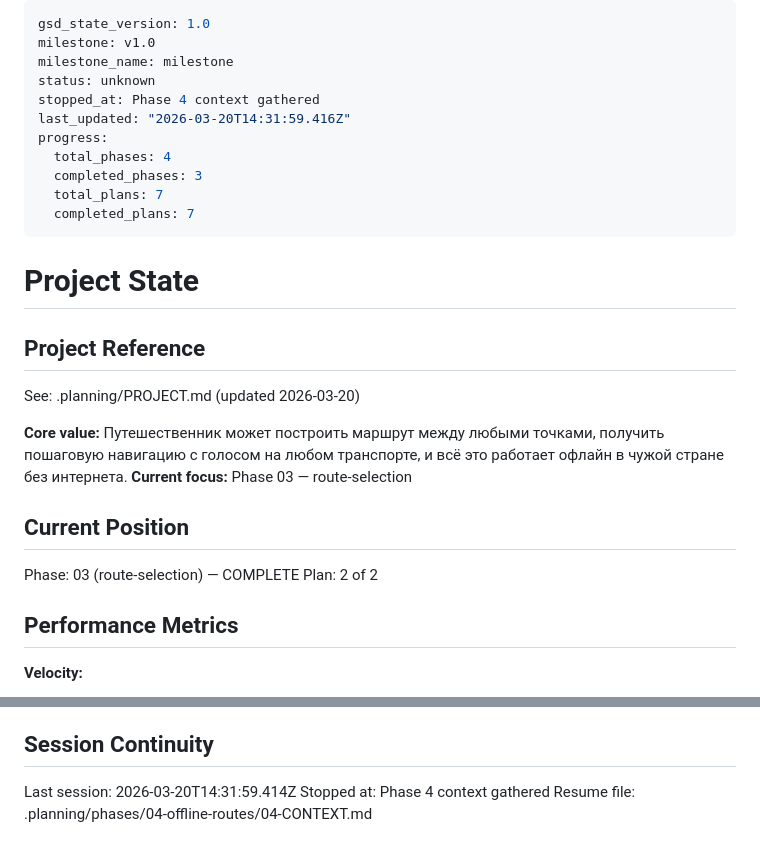
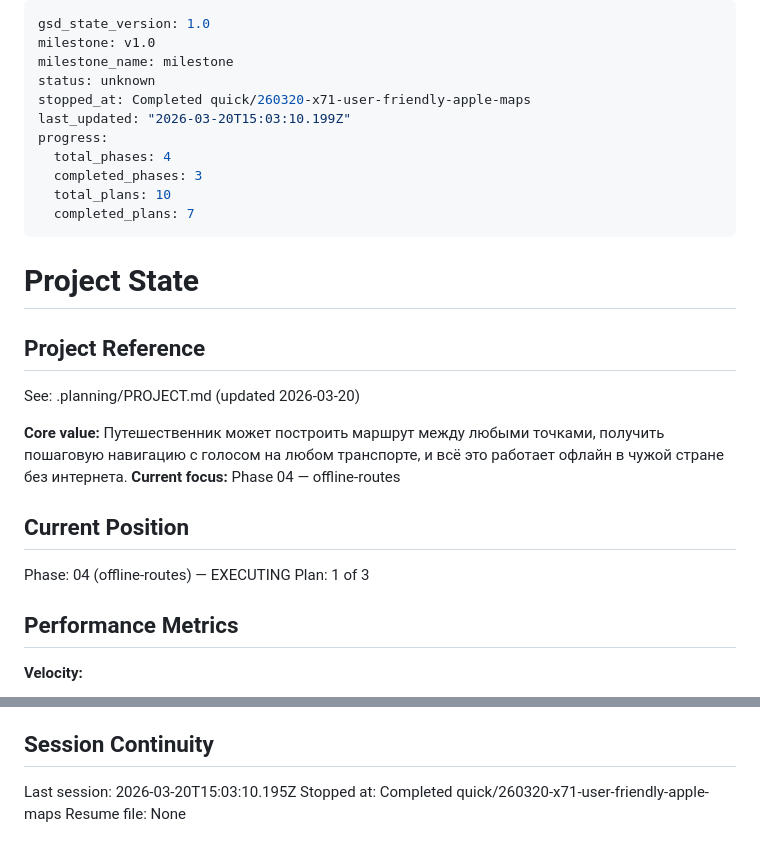
Before and after one commit to russiankendricklamar/Travel-app, a Markdown page: .planning/STATE.md, 2 parts joined by grey strips. Rendered like a GitHub page.

Commit message:
docs(260320-x71): complete Apple Maps UX polish plan summary

```diff
--- a/.planning/STATE.md
+++ b/.planning/STATE.md
@@ -3,12 +3,12 @@ gsd_state_version: 1.0
 milestone: v1.0
 milestone_name: milestone
 status: unknown
-stopped_at: Phase 4 context gathered
-last_updated: "2026-03-20T14:31:59.416Z"
+stopped_at: Completed quick/260320-x71-user-friendly-apple-maps
+last_updated: "2026-03-20T15:03:10.199Z"
 progress:
   total_phases: 4
   completed_phases: 3
-  total_plans: 7
+  total_plans: 10
   completed_plans: 7
 ---
 
@@ -19,12 +19,12 @@ progress:
 See: .planning/PROJECT.md (updated 2026-03-20)
 
 **Core value:** Путешественник может построить маршрут между любыми точками, получить пошаговую навигацию с голосом на любом транспорте, и всё это работает офлайн в чужой стране без интернета.
-**Current focus:** Phase 03 — route-selection
+**Current focus:** Phase 04 — offline-routes
 
 ## Current Position
 
-Phase: 03 (route-selection) — COMPLETE
-Plan: 2 of 2
+Phase: 04 (offline-routes) — EXECUTING
+Plan: 1 of 3
 
 ## Performance Metrics
 
@@ -89,6 +89,6 @@ None yet.
 
 ## Session Continuity
 
-Last session: 2026-03-20T14:31:59.414Z
-Stopped at: Phase 4 context gathered
-Resume file: .planning/phases/04-offline-routes/04-CONTEXT.md
+Last session: 2026-03-20T15:03:10.195Z
+Stopped at: Completed quick/260320-x71-user-friendly-apple-maps
+Resume file: None
```
Also changed, not shown: 1 other file.
